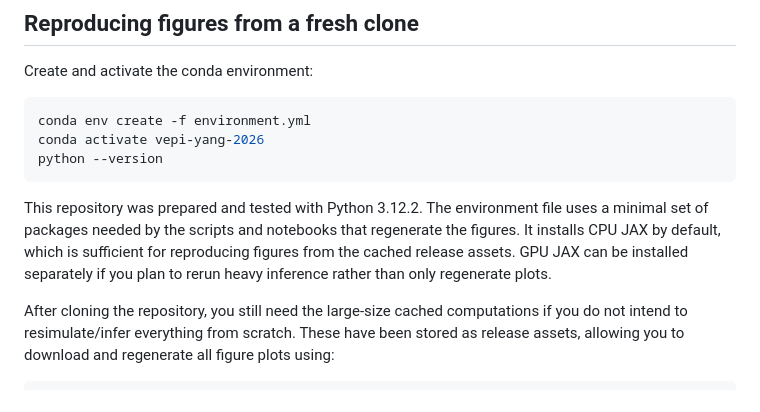
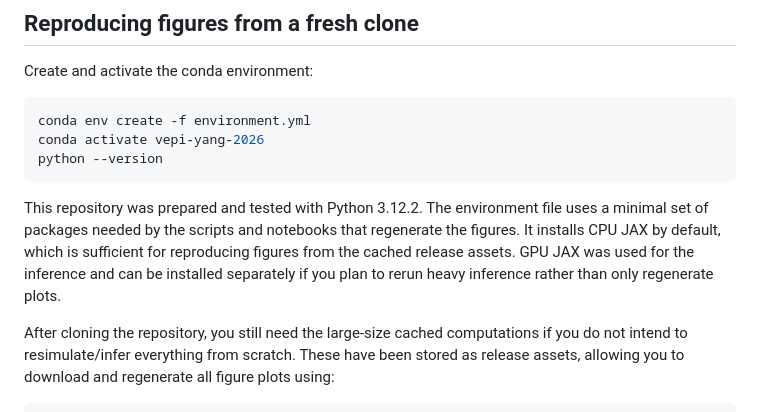
Before and after one commit to henrik-dahl-pinholt/VEPI_Yang_et_al_2026, a Markdown page: README.md, the part around the change. Drawn GitHub-style.

````diff
--- a/README.md
+++ b/README.md
@@ -14,7 +14,7 @@ conda activate vepi-yang-2026
 python --version
 ```
 
-This repository was prepared and tested with Python 3.12.2. The environment file uses a minimal set of packages needed by the scripts and notebooks that regenerate the figures. It installs CPU JAX by default, which is sufficient for reproducing figures from the cached release assets. GPU JAX can be installed separately if you plan to rerun heavy inference rather than only regenerate plots.
+This repository was prepared and tested with Python 3.12.2. The environment file uses a minimal set of packages needed by the scripts and notebooks that regenerate the figures. It installs CPU JAX by default, which is sufficient for reproducing figures from the cached release assets. GPU JAX was used for the inference and can be installed separately if you plan to rerun heavy inference rather than only regenerate plots.
 
 After cloning the repository, you still need the large-size cached computations if you do not intend to resimulate/infer everything from scratch.
 These have been stored as release assets, allowing you to download and regenerate all figure plots using:
````
